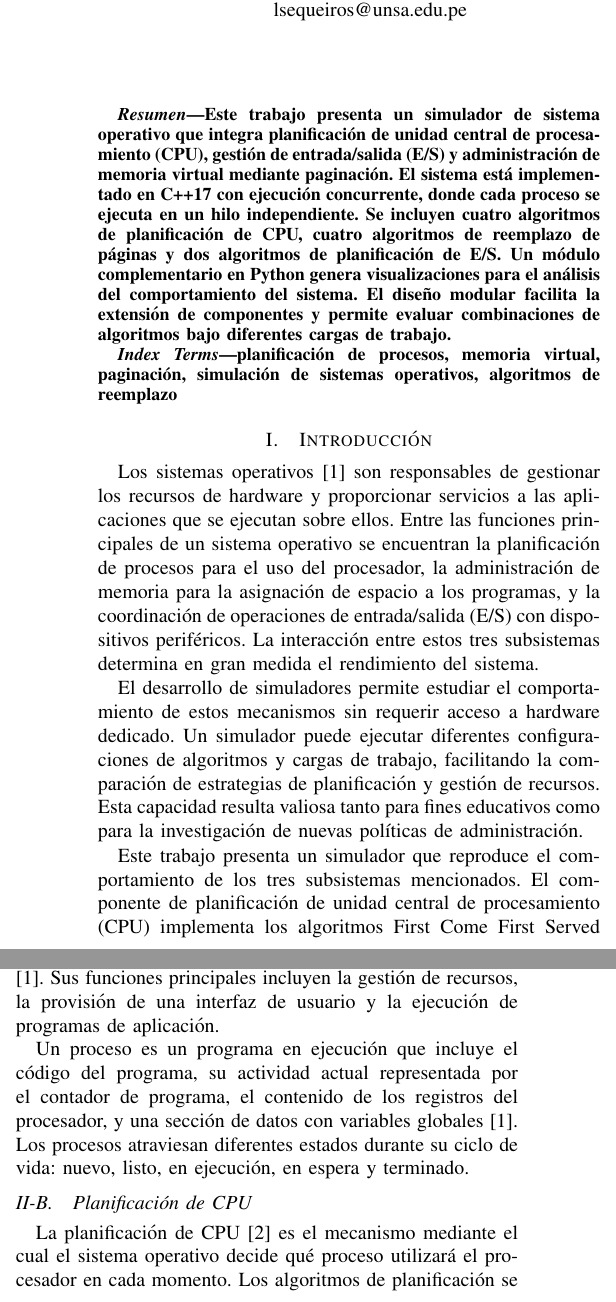
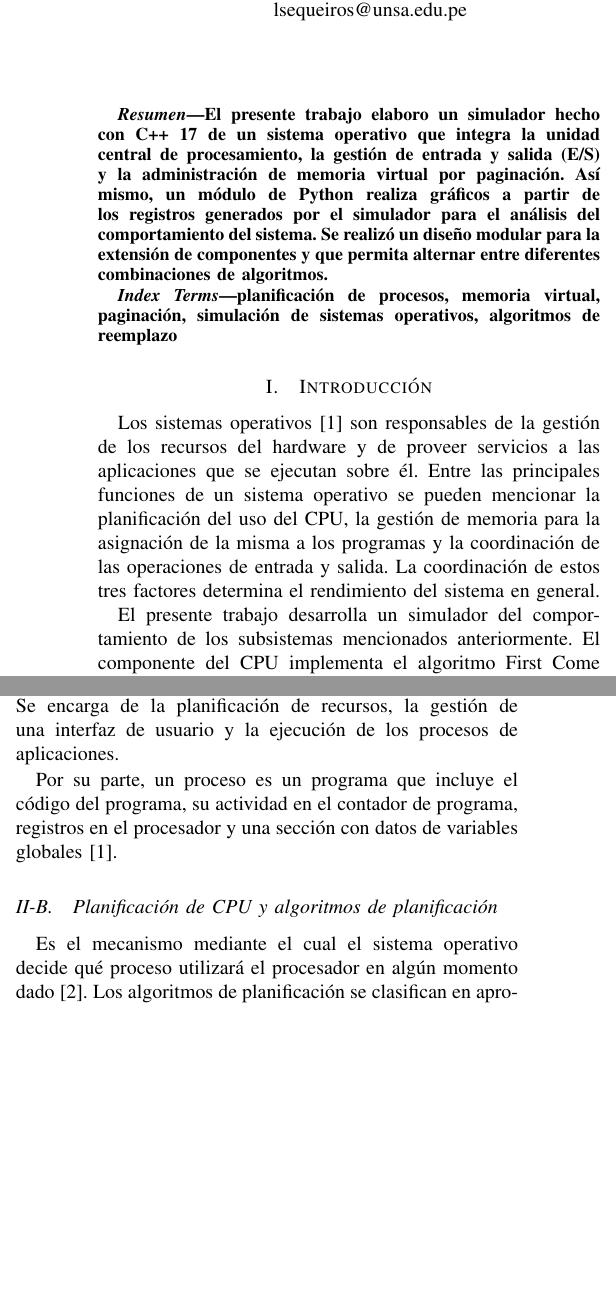
Before and after one commit to gustadev24/os-simulator, a LaTeX paper (report/src/report.tex): two parts of the columns of page 1 of 9, joined at a grey line, cut so that both start at the same text, the shorter picture padded with empty space. Compiled offline with pdfLaTeX; a missing font is replaced by an installed copy or a similar font; a LaTeX package or settings file that is missing is left out.

Commit message:
chore: rewrite the report

```diff
--- a/report/src/report.tex
+++ b/report/src/report.tex
@@ -64,7 +64,8 @@
 \maketitle
 
 \begin{abstract}
-    Este trabajo presenta un simulador de sistema operativo que integra planificación de unidad central de procesamiento (CPU), gestión de entrada/salida (E/S) y administración de memoria virtual mediante paginación. El sistema está implementado en C++17 con ejecución concurrente, donde cada proceso se ejecuta en un hilo independiente. Se incluyen cuatro algoritmos de planificación de CPU, cuatro algoritmos de reemplazo de páginas y dos algoritmos de planificación de E/S. Un módulo complementario en Python genera visualizaciones para el análisis del comportamiento del sistema. El diseño modular facilita la extensión de componentes y permite evaluar combinaciones de algoritmos bajo diferentes cargas de trabajo.
+
+	El presente trabajo elaboro un simulador hecho con C++ 17 de un sistema operativo que integra la unidad central de procesamiento, la gestión de entrada y salida (E/S) y la administración de memoria virtual por paginación. Así mismo, un módulo de Python realiza gráficos a partir de los registros generados por el simulador para el análisis del comportamiento del sistema. Se realizó un diseño modular para la extensión de componentes y que permita alternar entre diferentes combinaciones de algoritmos.
 \end{abstract}
 
 \begin{IEEEkeywords}
@@ -73,11 +74,9 @@
 
 \section{Introducción}
 
-Los sistemas operativos \cite{peterson1985operating} son responsables de gestionar los recursos de hardware y proporcionar servicios a las aplicaciones que se ejecutan sobre ellos. Entre las funciones principales de un sistema operativo se encuentran la planificación de procesos para el uso del procesador, la administración de memoria para la asignación de espacio a los programas, y la coordinación de operaciones de entrada/salida (E/S) con dispositivos periféricos. La interacción entre estos tres subsistemas determina en gran medida el rendimiento del sistema.
+Los sistemas operativos \cite{peterson1985operating} son responsables de la gestión de los recursos del hardware y de proveer servicios a las aplicaciones que se ejecutan sobre él. Entre las principales funciones de un sistema operativo se pueden mencionar la planificación del uso del CPU, la gestión de memoria para la asignación de la misma a los programas y la coordinación de las operaciones de entrada y salida. La coordinación de estos tres factores determina el rendimiento del sistema en general.
 
-El desarrollo de simuladores permite estudiar el comportamiento de estos mecanismos sin requerir acceso a hardware dedicado. Un simulador puede ejecutar diferentes configuraciones de algoritmos y cargas de trabajo, facilitando la comparación de estrategias de planificación y gestión de recursos. Esta capacidad resulta valiosa tanto para fines educativos como para la investigación de nuevas políticas de administración.
-
-Este trabajo presenta un simulador que reproduce el comportamiento de los tres subsistemas mencionados. El componente de planificación de unidad central de procesamiento (CPU) implementa los algoritmos First Come First Served (FCFS), Shortest Job First (SJF), Round Robin y planificación por prioridad. El administrador de memoria utiliza paginación con algoritmos de reemplazo First In First Out (FIFO), Least Recently Used (LRU), Not Recently Used (NRU) y el algoritmo óptimo. El planificador de E/S soporta FCFS y Round Robin. Cada proceso se ejecuta en un hilo independiente, lo que replica el comportamiento concurrente de un sistema operativo.
+El presente trabajo desarrolla un simulador del comportamiento de los subsistemas mencionados anteriormente. El componente del CPU implementa el algoritmo First Come First Served (FCFS), Shortest Job First (SJF), Round Robin y la planificación por prioridad. El gestor de memoria utiliza paginación con algoritmos de reemplazo entre First In First Out (FIFO), Least Recently Used (LRU), Not Recently Used (NRU) y el algoritmo óptimo. Por último, el planificador de E/S soporta FCFS y Round Robin. Cada proceso se ejecuta en un hilo independiente para replicar la concurrencia de un sistema operativo.
 
 El documento se organiza de la siguiente manera: la Sección II presenta los conceptos teóricos fundamentales; la Sección III describe las herramientas utilizadas; la Sección IV detalla la metodología, incluyendo arquitectura, implementación y algoritmos; la Sección V muestra los resultados experimentales; y la Sección VI expone las conclusiones.
 
@@ -87,13 +86,16 @@ Esta sección presenta los conceptos teóricos necesarios para comprender el fun
 
 \subsection{Sistemas operativos y procesos}
 
-Un sistema operativo es el software que actúa como intermediario entre el usuario y el hardware de la computadora \cite{peterson1985operating}. Sus funciones principales incluyen la gestión de recursos, la provisión de una interfaz de usuario y la ejecución de programas de aplicación.
+Un sistema operativo es el intermediario entre usuario y hardware que permite la ejecución de otros programas \cite{peterson1985operating}. Se encarga de la planificación de recursos, la gestión de una interfaz de usuario y la ejecución de los procesos de aplicaciones.
 
-Un proceso es un programa en ejecución que incluye el código del programa, su actividad actual representada por el contador de programa, el contenido de los registros del procesador, y una sección de datos con variables globales \cite{peterson1985operating}. Los procesos atraviesan diferentes estados durante su ciclo de vida: nuevo, listo, en ejecución, en espera y terminado.
+Por su parte, un proceso es un programa que incluye el código del programa, su actividad en el contador de programa, registros en el procesador y una sección con datos de variables globales \cite{peterson1985operating}.
 
-\subsection{Planificación de CPU}
 
-La planificación de CPU \cite{stallings2004sistemas} es el mecanismo mediante el cual el sistema operativo decide qué proceso utilizará el procesador en cada momento. Los algoritmos de planificación se clasifican en apropiativos, que permiten interrumpir un proceso en ejecución, y no apropiativos, que permiten que un proceso se ejecute hasta que termine o se bloquee voluntariamente.
+
+\subsection{Planificación de CPU y algoritmos de planificación}
+
+Es el mecanismo mediante el cual el sistema operativo decide qué proceso utilizará el procesador en algún momento dado \cite{stallings2004sistemas}.
+Los algoritmos de planificación se clasifican en apropiativos, que permiten interrumpir un proceso en ejecución, y no apropiativos, que permiten que un proceso se ejecute hasta que termine o se bloquee voluntariamente.
 
 El algoritmo FCFS \cite{peterson1985operating} atiende los procesos en el orden en que llegan a la cola de listos. SJF \cite{stallings2004sistemas} selecciona el proceso con la ráfaga de CPU más corta. Round Robin \cite{tanenbaum2015modern} asigna un intervalo de tiempo fijo llamado quantum \cite{tanenbaum2015modern} a cada proceso de forma cíclica. La planificación por prioridad \cite{stallings2004sistemas} asigna el procesador al proceso con mayor prioridad.
 
```
Also changed, not shown: report/src/report.tex (16 more changed lines). Lines whose indentation alone changed are shown as unchanged.
